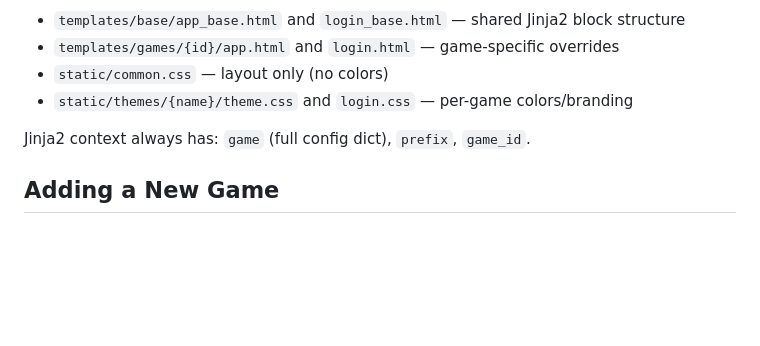
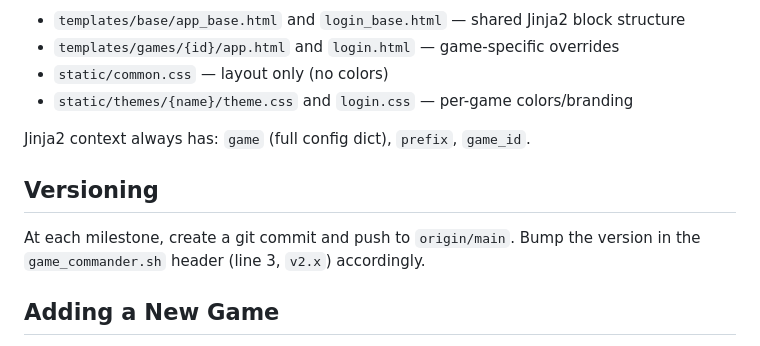
Before and after one commit to Bakatora000/game_commander, a Markdown page: CLAUDE.md, the part around the change. Rendered like a GitHub page; blank space fills up the shorter version.

Commit message:
docs: add versioning rule to CLAUDE.md
Commit + push automatique à chaque milestone.

Co-Authored-By: Claude Sonnet 4.6 <noreply@anthropic.com>

```diff
--- a/CLAUDE.md
+++ b/CLAUDE.md
@@ -89,6 +89,10 @@ Modules are conditionally imported at startup based on `features.*` flags. Missi
 
 Jinja2 context always has: `game` (full config dict), `prefix`, `game_id`.
 
+## Versioning
+
+At each milestone, create a git commit and push to `origin/main`. Bump the version in the `game_commander.sh` header (line 3, `v2.x`) accordingly.
+
 ## Adding a New Game
 
 1. Create `games/{id}/config.py` and/or `games/{id}/mods.py` with the expected function signatures
```
